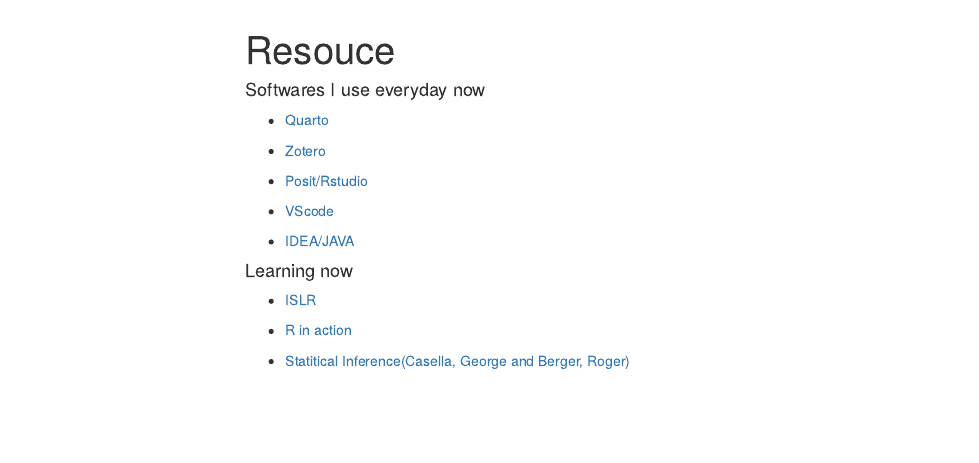
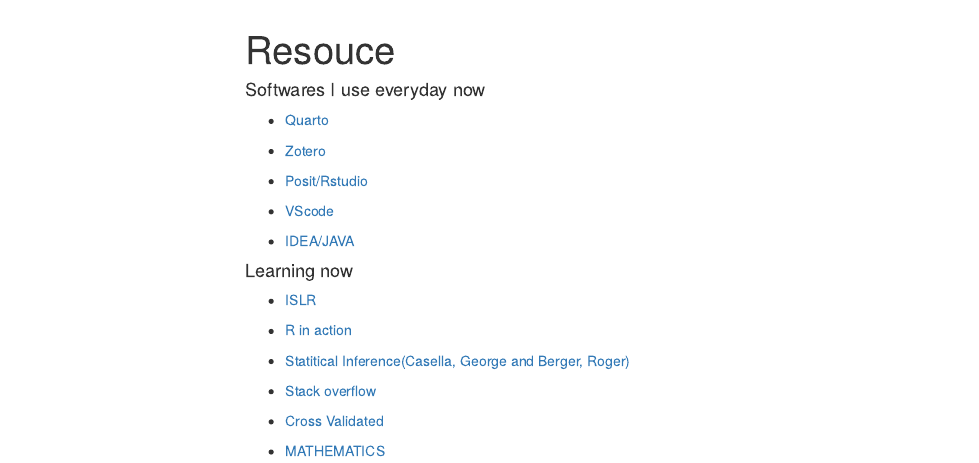
Before and after one commit to yuuuulu/yuuuulu.github.io, an R Markdown document (resource.Rmd): the page in a window 1100 px wide, from 60 px down. Rendered offline with R 4.5, knitr and Pandoc, with nearby package versions; menus at the side of the page are left out.

Commit message:
830COMMIT

```diff
--- a/resource.Rmd
+++ b/resource.Rmd
@@ -26,3 +26,12 @@
 -   [R in action](https://github.com/Rkabacoff/RiA3)
 
 -   [Statitical Inference(Casella, George and Berger, Roger)](https://github.com/yuuuulu/stat-inference/blob/main/stat%20inference.qmd)
+
+
+-   [Stack overflow](https://stackoverflow.com/users/27016089/yu-lu)
+
+
+-   [Cross Validated](https://stats.stackexchange.com/users/427866/yu-lu)
+
+
+-   [MATHEMATICS](https://math.stackexchange.com/users/1243804/yu-lu)
```
Also changed, not shown: 1 other file.
